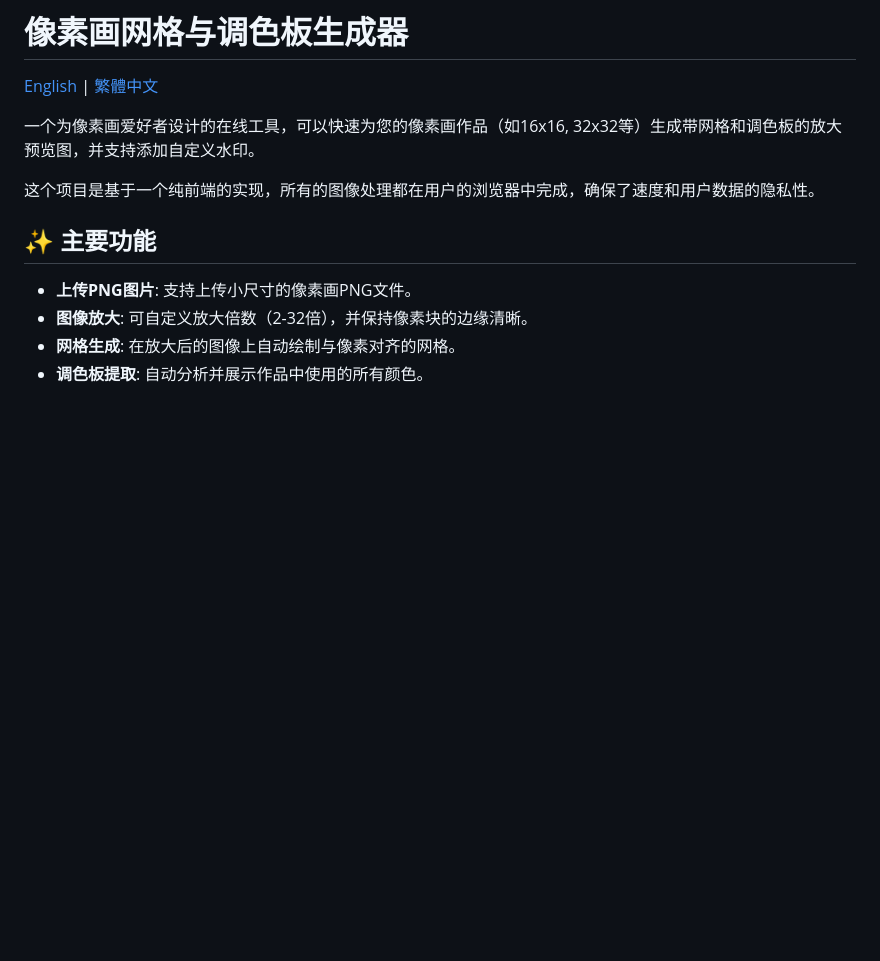
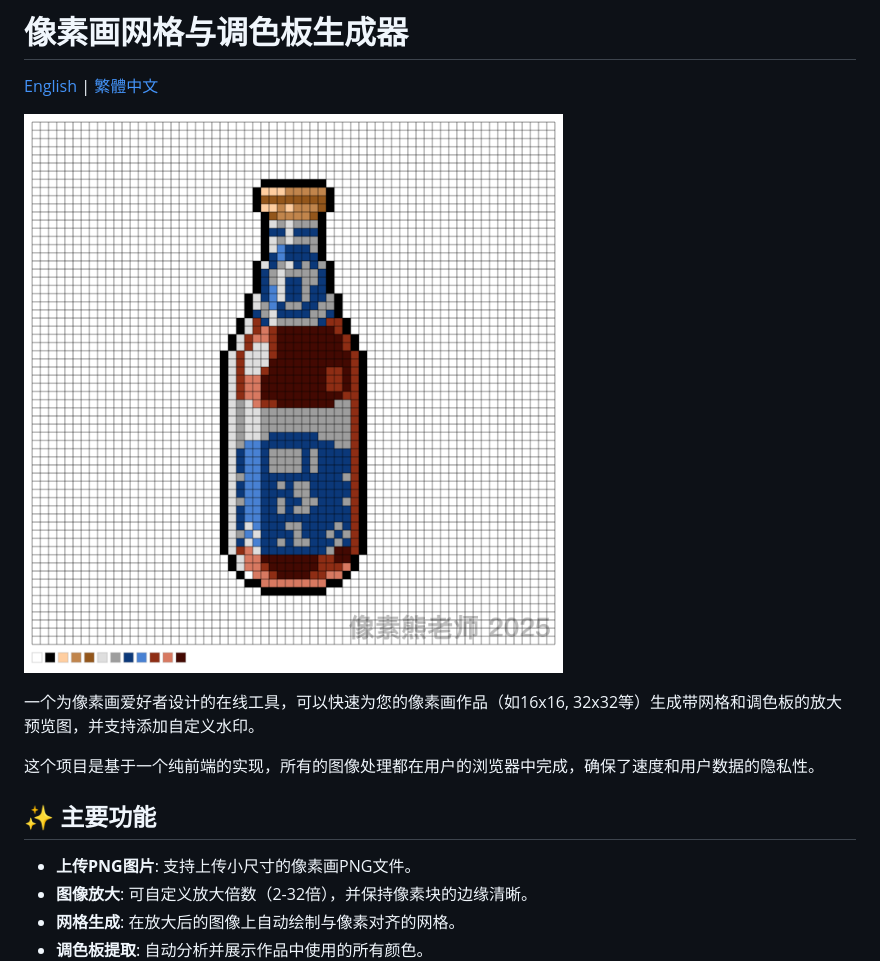
Before and after one commit to JobYu/pixelart-grid, a Markdown page: README.md, the part around the change. GitHub-like rendering; pictures changed too: preview.png (added); blank space fills up the shorter version.

```diff
--- a/README.md
+++ b/README.md
@@ -1,6 +1,8 @@
 # 像素画网格与调色板生成器
 
 [English](./README.en.md) | [繁體中文](./README.zh-TW.md)
+
+![项目预览图](./preview.png)
 
 一个为像素画爱好者设计的在线工具，可以快速为您的像素画作品（如16x16, 32x32等）生成带网格和调色板的放大预览图，并支持添加自定义水印。
 
```
Also changed, not shown: README.en.md (+2 -0 lines), README.zh-TW.md (+2 -0 lines).
